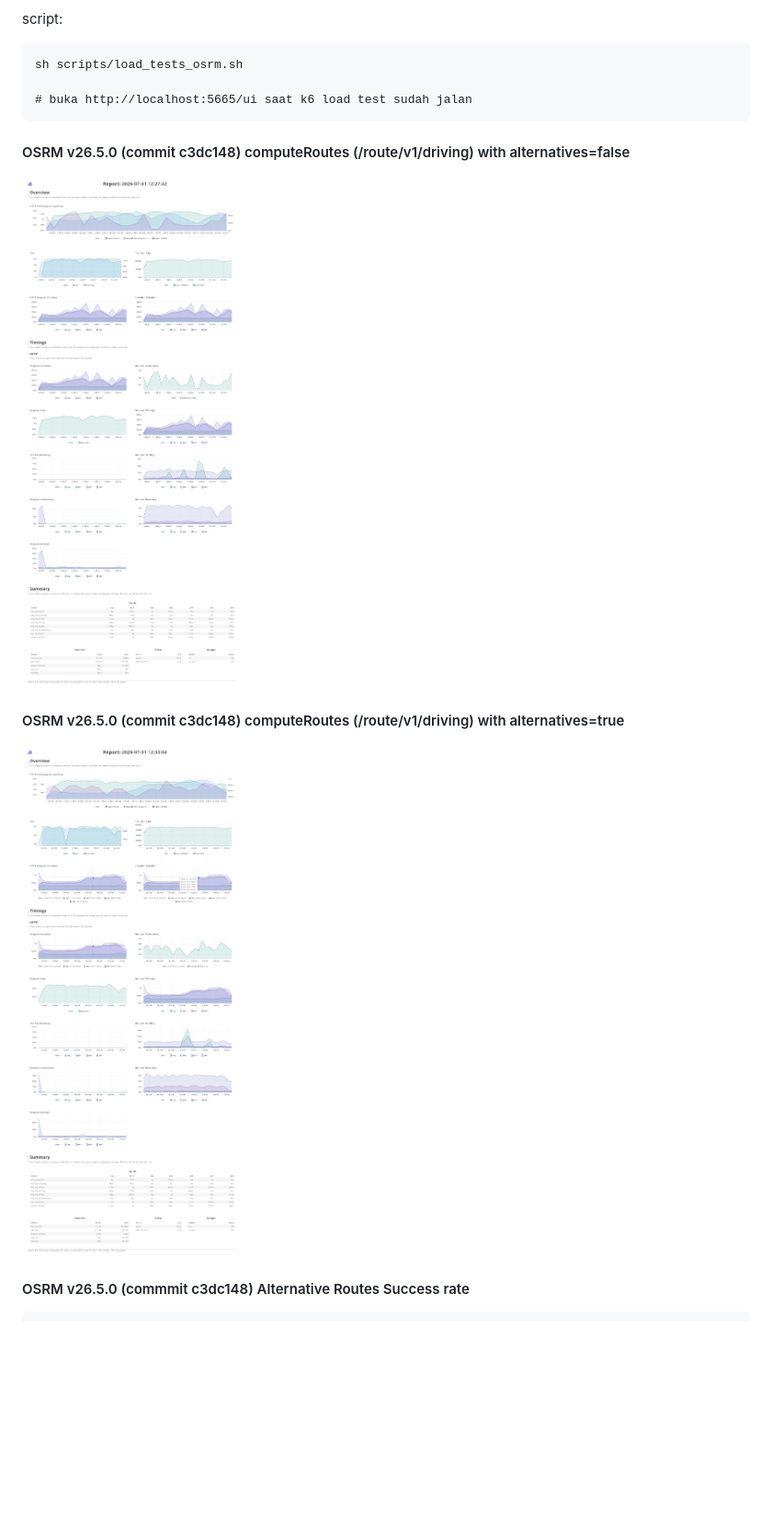
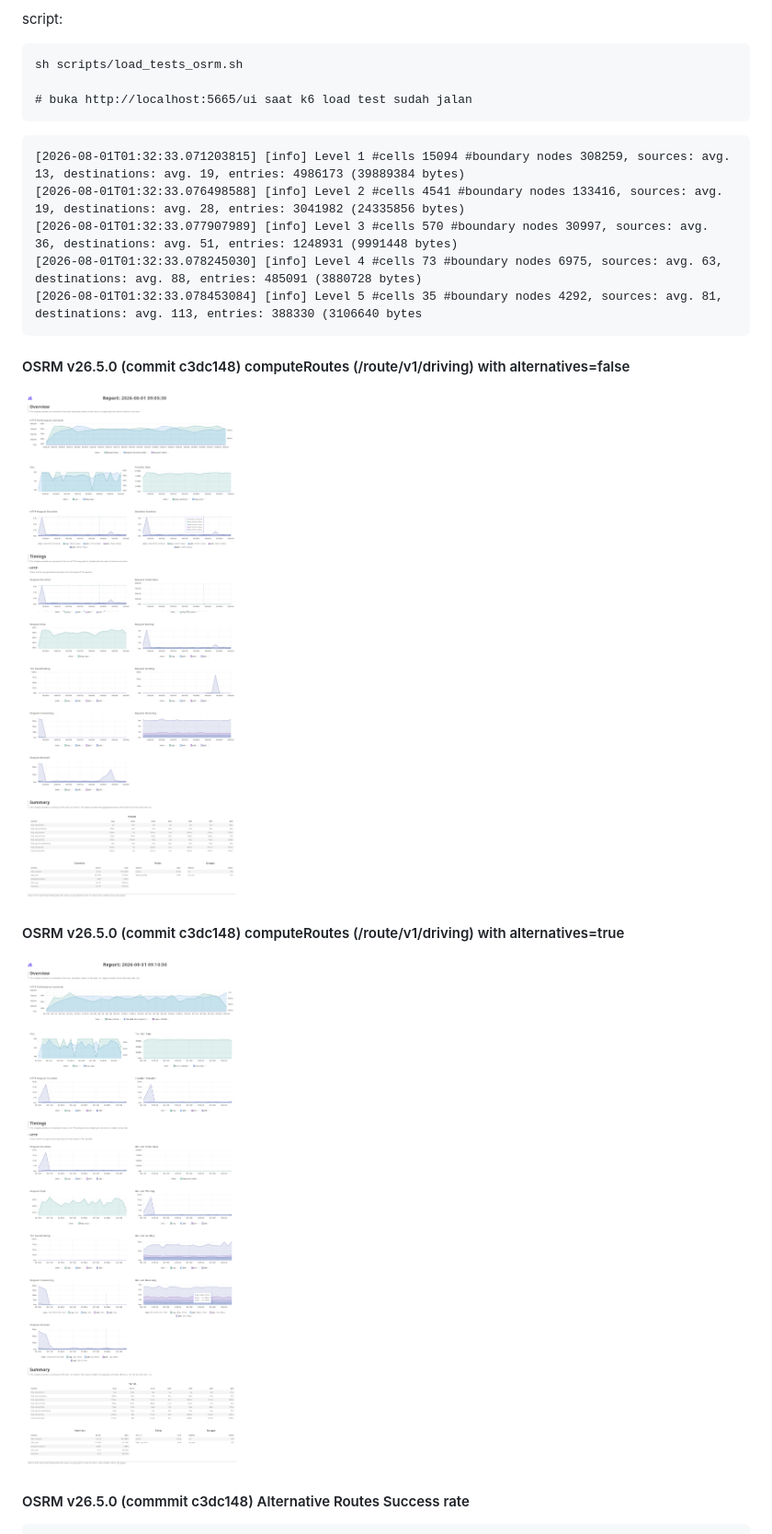
Before and after one commit to lintang-b-s/skripsi_code, a Markdown page: README.md, the part around one of its changes. Shown at 92% size. Rendered like a GitHub page; pictures changed too: docs/images/k6_osrm_alternative_routes.png, docs/images/k6_osrm_fastest.png; blank space fills up the shorter version.

````diff
--- a/README.md
+++ b/README.md
@@ -489,6 +511,14 @@ script:
 sh scripts/load_tests_osrm.sh
 
 # buka http://localhost:5665/ui saat k6 load test sudah jalan
+```
+
+```
+[2026-08-01T01:32:33.071203815] [info] Level 1 #cells 15094 #boundary nodes 308259, sources: avg. 13, destinations: avg. 19, entries: 4986173 (39889384 bytes)
+[2026-08-01T01:32:33.076498588] [info] Level 2 #cells 4541 #boundary nodes 133416, sources: avg. 19, destinations: avg. 28, entries: 3041982 (24335856 bytes)
+[2026-08-01T01:32:33.077907989] [info] Level 3 #cells 570 #boundary nodes 30997, sources: avg. 36, destinations: avg. 51, entries: 1248931 (9991448 bytes)
+[2026-08-01T01:32:33.078245030] [info] Level 4 #cells 73 #boundary nodes 6975, sources: avg. 63, destinations: avg. 88, entries: 485091 (3880728 bytes)
+[2026-08-01T01:32:33.078453084] [info] Level 5 #cells 35 #boundary nodes 4292, sources: avg. 81, destinations: avg. 113, entries: 388330 (3106640 bytes
 ```
 
 #### OSRM v26.5.0 (commit c3dc148) computeRoutes (/route/v1/driving) with alternatives=false
````
Also changed, not shown: other parts of README.md (+30 -8 lines), eval.md (added, +488 -0 lines), docs/images/k6_alternative_routes_result.png, docs/images/k6_crp_query_result.png, 1 other file.
